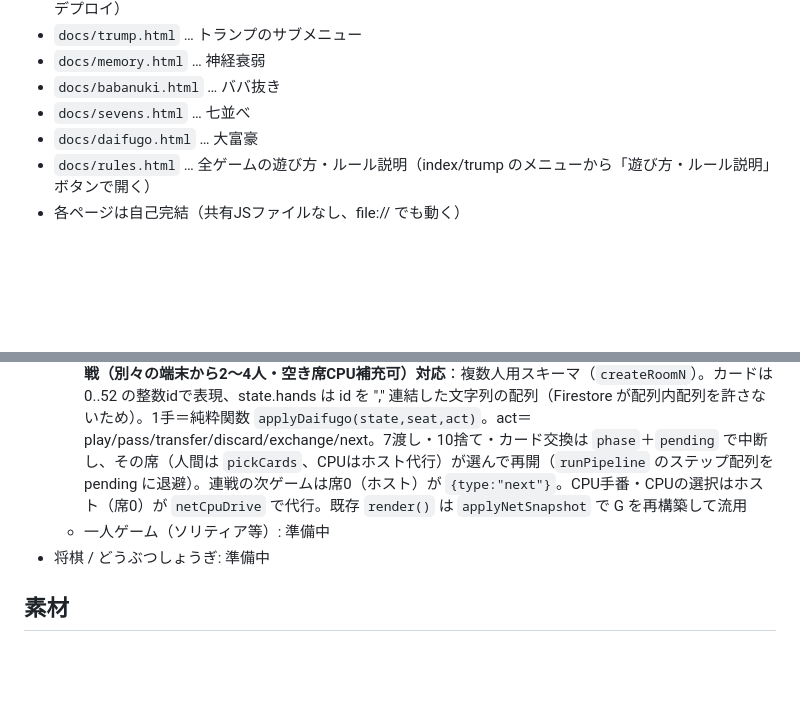
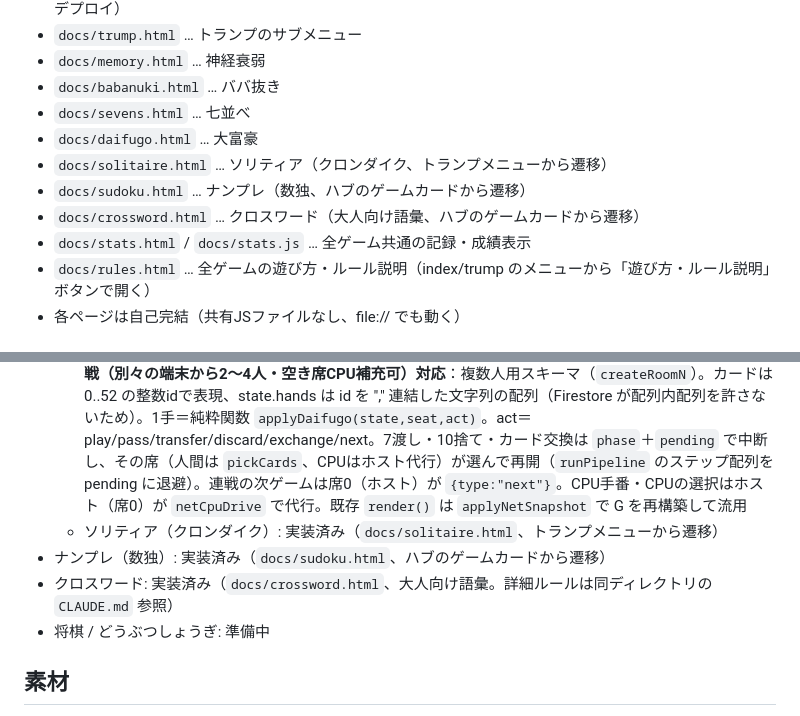
Before and after one commit to fantianhesha918-star/board-games, a Markdown page: README.md, 2 parts joined by grey strips. Rendered like a GitHub page; blank space fills up the shorter version.

Commit message:
README.mdの収録状況を更新(ソリティア・ナンプレ・クロスワードは実装済み)
ソリティアが「準備中」のまま記載が古くなっていた。将棋/どうぶつしょうぎ
のみ引き続き未実装。

Co-Authored-By: Claude Sonnet 5 <noreply@anthropic.com>

```diff
--- a/README.md
+++ b/README.md
@@ -17,6 +17,10 @@
 - `docs/babanuki.html` … ババ抜き
 - `docs/sevens.html` … 七並べ
 - `docs/daifugo.html` … 大富豪
+- `docs/solitaire.html` … ソリティア（クロンダイク、トランプメニューから遷移）
+- `docs/sudoku.html` … ナンプレ（数独、ハブのゲームカードから遷移）
+- `docs/crossword.html` … クロスワード（大人向け語彙、ハブのゲームカードから遷移）
+- `docs/stats.html` / `docs/stats.js` … 全ゲーム共通の記録・成績表示
 - `docs/rules.html` … 全ゲームの遊び方・ルール説明（index/trump のメニューから「遊び方・ルール説明」ボタンで開く）
 - 各ページは自己完結（共有JSファイルなし、file:// でも動く）
 
@@ -47,7 +51,9 @@
   - ババ抜き: 実装済み（2〜4人・人間/CPU混在可）。設定でシャッフル（ババ嵐：ジョーカー保持者が1ゲーム1回、サイコロ ➡/⬅=全員の手札を一斉に横移動、☠=不発）の あり/なし を選択可。**オンライン対戦（別々の端末から2〜4人・空き席はCPU補充可）対応**：複数人用スキーマ（`createRoomN`）。state＝`{cfg:{shuffle},hands[](CSV。"JK"=ジョーカー),done[],place[],finishSeq,pileP,usedShuffle[],turn(席番号),last,over,loser,seq}`。手札は各自の端末にだけ表示（データは全員に届くので「devtoolsで覗かない」前提）。1手ぶんの遷移は`applyBabaAction`（純粋関数。type=draw／shuffle）、シャッフルは手番を進めず・引く前の各席1回、CPU席は席0が`netCpuTurn`で動かす。引く相手＝次の未あがり席、引いた後は相手の残り手札をシャッフルして位置バレを軽減
   - 七並べ: 実装済み（2〜4人・人間/CPU混在可、パス回数 3/4/5、ジョーカー=ワイルドの あり/なし）。盤の空マスは「♥5」等の簡易表示、出たマスは実カードの絵柄を表示。A または K まで並ぶと反対端から折り返して置く（Aまで→K,Q,…／Kまで→A,2,…、到達側の通常方向は凍結）。ジョーカーは好きな空きマスに置ける“ワイルド”（1ゲーム1回きり・戻せない）で、置いた位置の本物カードを持つ人は次の手番で必ずそれを出す（パス不可、実カードに置き換わる）。バーストで手札を場に開く、順位表示。**オンライン対戦（別々の端末から2〜4人・空き席はCPU補充可）対応**：複数人用スキーマ（`createRoomN`）。state＝`{cfg,board(52文字 . o j),hands[](CSV),pass[],alive[](a/d/b),place[],bustAt[],finishSeq,bustSeq,turn(席番号),forced,last,over,seq}`。手札は各自の端末にだけ表示（データ自体は全員に届くので「devtoolsで覗かない」前提）。1手ぶんの遷移は`applyAction`（純粋関数）、CPU席は席0が`netCpuTurn`で動かす
   - 大富豪: 実装済み（2〜4人・人間/CPU混在可、CPU強さ3段、連戦（階級＋カード交換）/1戦）。全ローカルルールを実装し設定画面で個別ON/OFF：B（8切り・革命・階段・縛り・スペ3返し・11バック・都落ち、既定ON）／C（7渡し・10捨て・5飛ばし・9リバース・反則あがり、既定OFF）。**オンライン対戦（別々の端末から2〜4人・空き席CPU補充可）対応**：複数人用スキーマ（`createRoomN`）。カードは 0..52 の整数idで表現、state.hands は id を "," 連結した文字列の配列（Firestore が配列内配列を許さないため）。1手＝純粋関数 `applyDaifugo(state,seat,act)`。act＝play/pass/transfer/discard/exchange/next。7渡し・10捨て・カード交換は `phase`＋`pending` で中断し、その席（人間は `pickCards`、CPUはホスト代行）が選んで再開（`runPipeline` のステップ配列を pending に退避）。連戦の次ゲームは席0（ホスト）が `{type:"next"}`。CPU手番・CPUの選択はホスト（席0）が `netCpuDrive` で代行。既存 `render()` は `applyNetSnapshot` で G を再構築して流用
-  - 一人ゲーム（ソリティア等）: 準備中
+  - ソリティア（クロンダイク）: 実装済み（`docs/solitaire.html`、トランプメニューから遷移）
+- ナンプレ（数独）: 実装済み（`docs/sudoku.html`、ハブのゲームカードから遷移）
+- クロスワード: 実装済み（`docs/crossword.html`、大人向け語彙。詳細ルールは同ディレクトリの `CLAUDE.md` 参照）
 - 将棋 / どうぶつしょうぎ: 準備中
 
 ## 素材
```
